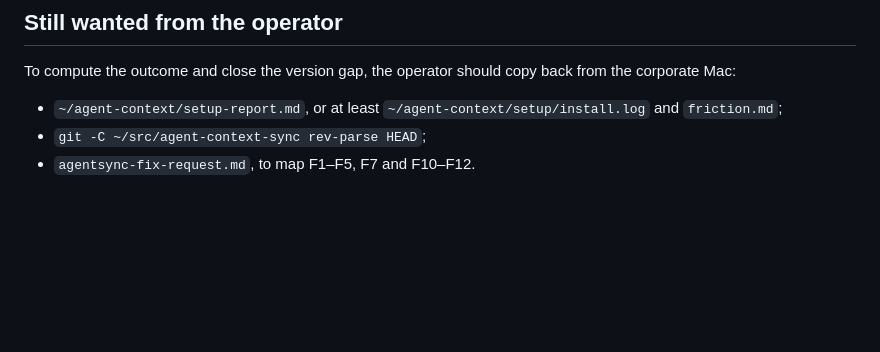
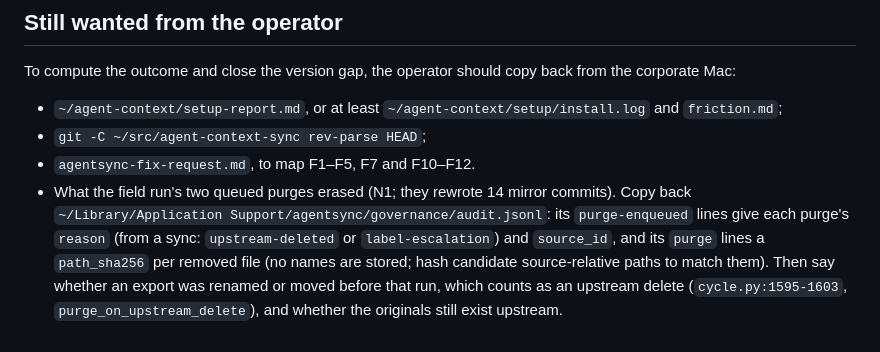
Before and after one commit to renchris/agent-context-sync, a Markdown page: docs/research/corporate-setup-feedback-2026-10-05.md, the part around the change. GitHub-like rendering; blank space fills up the shorter version.

Commit message:
docs: the open operator ask on what the field run's queued purges erased (field N1 review)
N1's code fix landed but the question of what the two queued purges removed (14 mirror commits rewritten) was recorded nowhere actionable. The feedback doc's operator list now names the governance audit.jsonl to copy back and the rename-or-move question; the WF section points to it.

```diff
--- a/docs/research/corporate-setup-feedback-2026-10-05.md
+++ b/docs/research/corporate-setup-feedback-2026-10-05.md
@@ -180,3 +180,9 @@ To compute the outcome and close the version gap, the operator should copy back
 - `~/agent-context/setup-report.md`, or at least `~/agent-context/setup/install.log` and `friction.md`;
 - `git -C ~/src/agent-context-sync rev-parse HEAD`;
 - `agentsync-fix-request.md`, to map F1–F5, F7 and F10–F12.
+- What the field run's two queued purges erased (N1; they rewrote 14 mirror commits). Copy back
+  `~/Library/Application Support/agentsync/governance/audit.jsonl`: its `purge-enqueued` lines give each purge's
+  `reason` (from a sync: `upstream-deleted` or `label-escalation`) and `source_id`, and its `purge` lines a
+  `path_sha256` per removed file (no names are stored; hash candidate source-relative paths to match them).
+  Then say whether an export was renamed or moved before that run, which counts as an upstream delete
+  (`cycle.py:1595-1603`, `purge_on_upstream_delete`), and whether the originals still exist upstream.
```
Also changed, not shown: docs/plans/kiss-simplification.md (+4 -0 lines).
